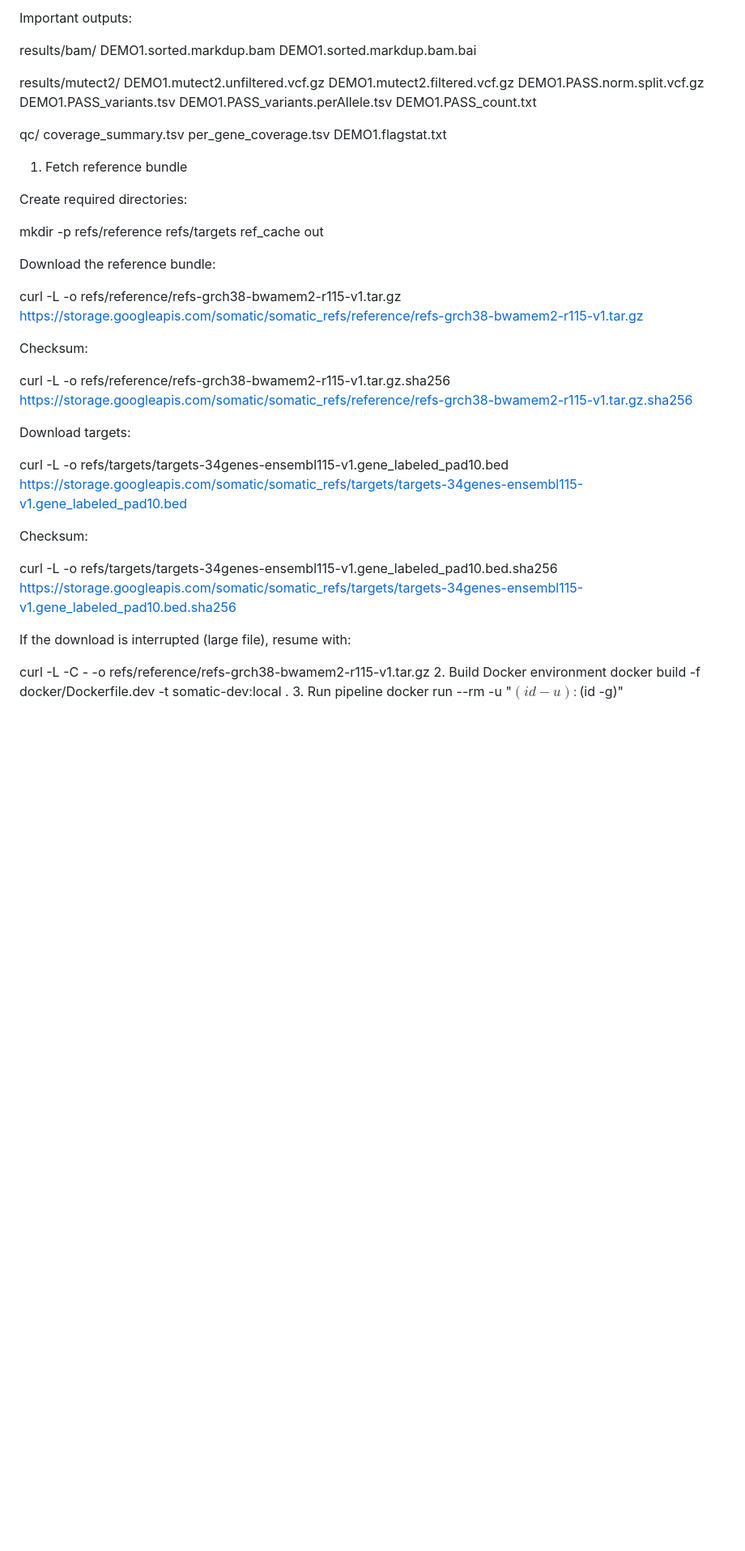
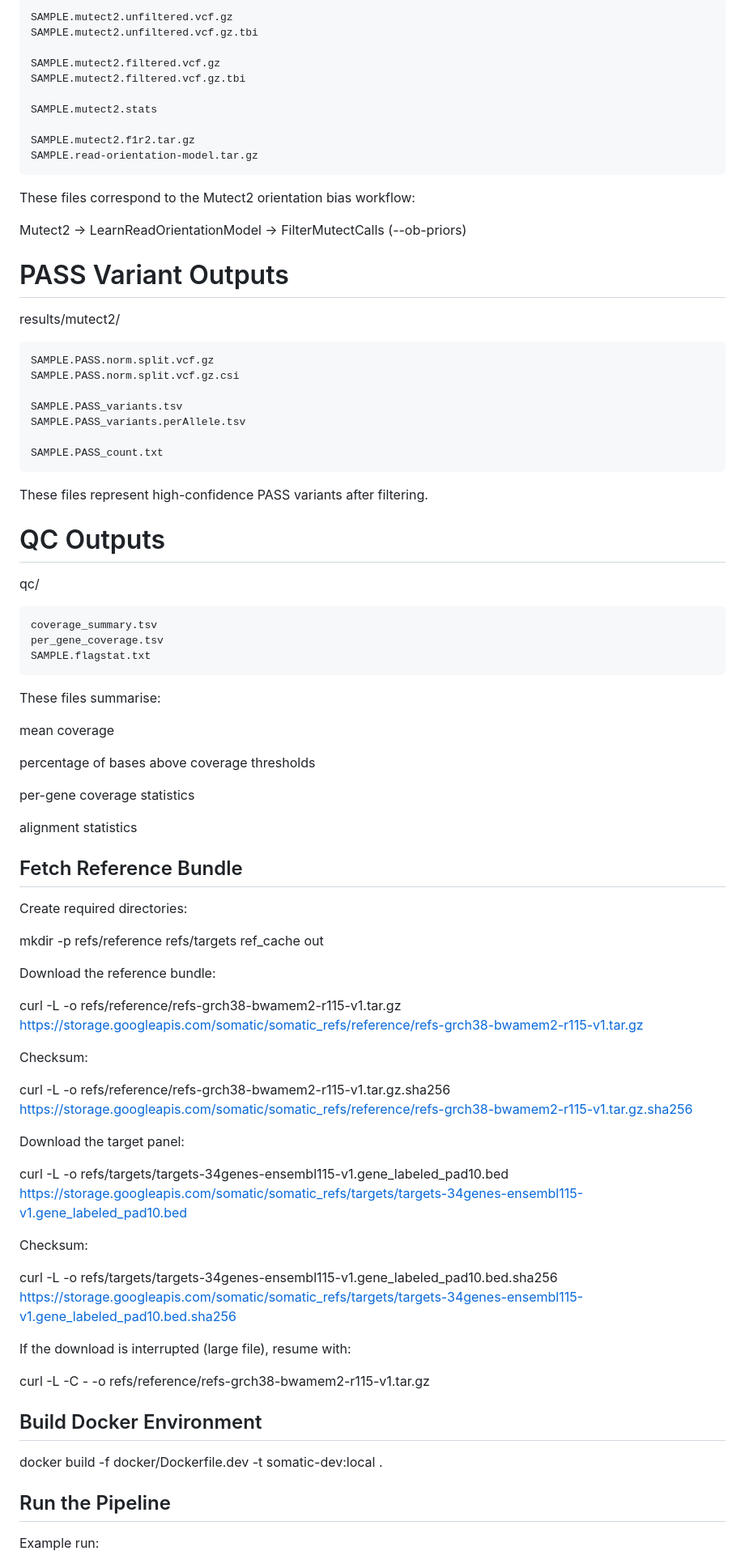
Before and after one commit to adegbola9898/somatic-pipeline-harness, a Markdown page: README.md, the part around one of its changes. Shown at 81% size. GitHub-like rendering; blank space fills up the shorter version.

```diff
--- a/README.md
+++ b/README.md
@@ -52,23 +99,51 @@ out/DEMO1/
 
-Important outputs:
+    SAMPLE.mutect2.unfiltered.vcf.gz
+    SAMPLE.mutect2.unfiltered.vcf.gz.tbi
 
-results/bam/
-  DEMO1.sorted.markdup.bam
-  DEMO1.sorted.markdup.bam.bai
+    SAMPLE.mutect2.filtered.vcf.gz
+    SAMPLE.mutect2.filtered.vcf.gz.tbi
 
+    SAMPLE.mutect2.stats
+
+    SAMPLE.mutect2.f1r2.tar.gz
+    SAMPLE.read-orientation-model.tar.gz
+
+These files correspond to the Mutect2 orientation bias workflow:
+
+Mutect2
+→ LearnReadOrientationModel
+→ FilterMutectCalls (--ob-priors)
+# PASS Variant Outputs
 results/mutect2/
-  DEMO1.mutect2.unfiltered.vcf.gz
-  DEMO1.mutect2.filtered.vcf.gz
-  DEMO1.PASS.norm.split.vcf.gz
-  DEMO1.PASS_variants.tsv
-  DEMO1.PASS_variants.perAllele.tsv
-  DEMO1.PASS_count.txt
 
+    SAMPLE.PASS.norm.split.vcf.gz
+    SAMPLE.PASS.norm.split.vcf.gz.csi
+
+    SAMPLE.PASS_variants.tsv
+    SAMPLE.PASS_variants.perAllele.tsv
+
+    SAMPLE.PASS_count.txt
+
+These files represent high-confidence PASS variants after filtering.
+
+# QC Outputs
 qc/
-  coverage_summary.tsv
-  per_gene_coverage.tsv
-  DEMO1.flagstat.txt
-1. Fetch reference bundle
+
+    coverage_summary.tsv
+    per_gene_coverage.tsv
+    SAMPLE.flagstat.txt
+
+These files summarise:
+
+mean coverage
+
+percentage of bases above coverage thresholds
+
+per-gene coverage statistics
+
+alignment statistics
+
+## Fetch Reference Bundle
 
 Create required directories:
 
@@ -84,7 +159,7 @@ Checksum:
 curl -L -o refs/reference/refs-grch38-bwamem2-r115-v1.tar.gz.sha256 \
 https://storage.googleapis.com/somatic/somatic_refs/reference/refs-grch38-bwamem2-r115-v1.tar.gz.sha256
 
-Download targets:
+Download the target panel:
 
 curl -L -o refs/targets/targets-34genes-ensembl115-v1.gene_labeled_pad10.bed \
 https://storage.googleapis.com/somatic/somatic_refs/targets/targets-34genes-ensembl115-v1.gene_labeled_pad10.bed
@@ -96,8 +171,11 @@ https://storage.googleapis.com/somatic/somatic_refs/targets/targets-34genes-ense
 
 If the download is interrupted (large file), resume with:
 
-curl -L -C - -o refs/reference/refs-grch38-bwamem2-r115-v1.tar.gz <URL>
-2. Build Docker environment
+curl -L -C - -o refs/reference/refs-grch38-bwamem2-r115-v1.tar.gz
+## Build Docker Environment
 docker build -f docker/Dockerfile.dev -t somatic-dev:local .
-3. Run pipeline
+## Run the Pipeline
+
+Example run:
+
 docker run --rm -u "$(id -u):$(id -g)" \
```
Also changed, not shown: other parts of README.md (+99 -46 lines).
